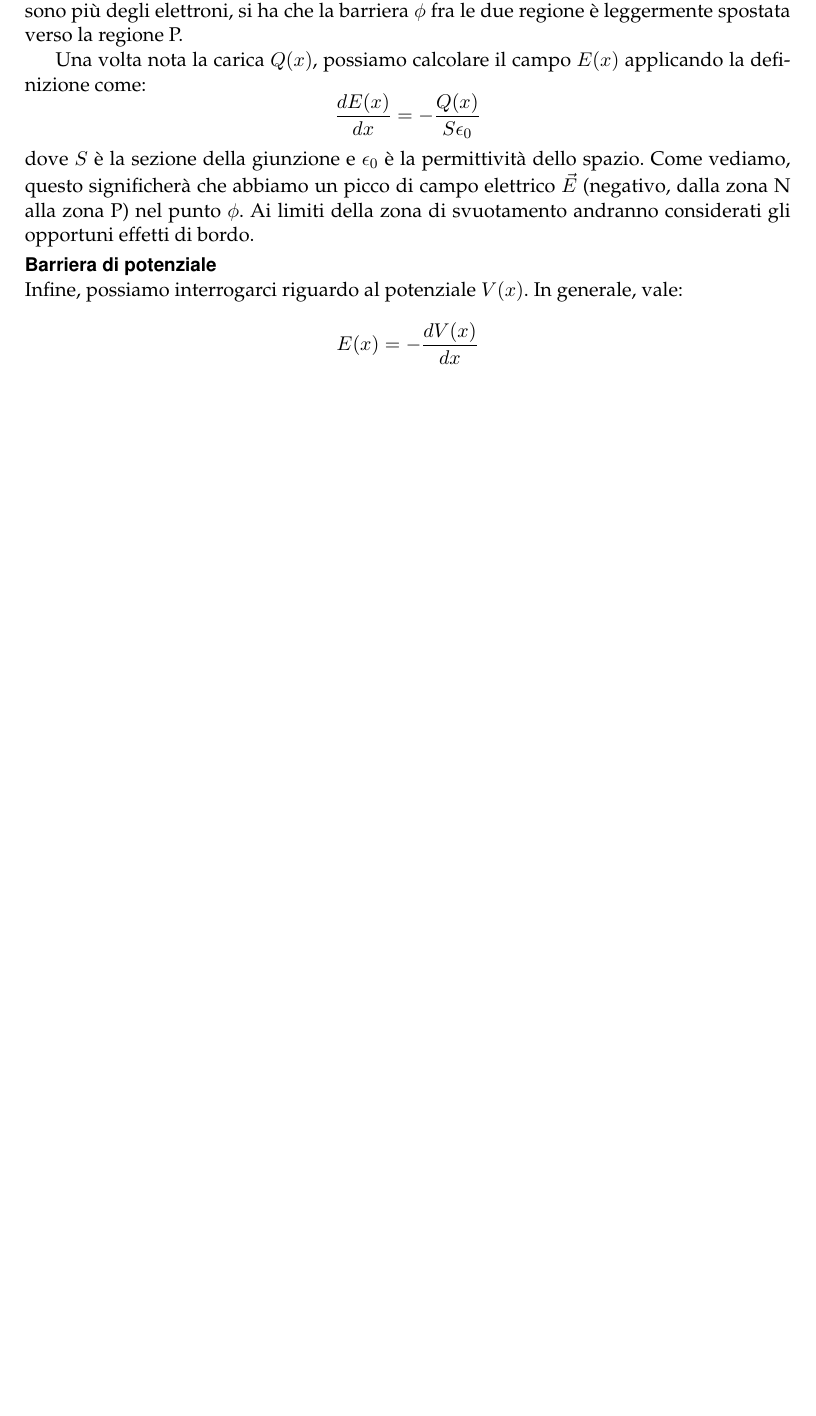
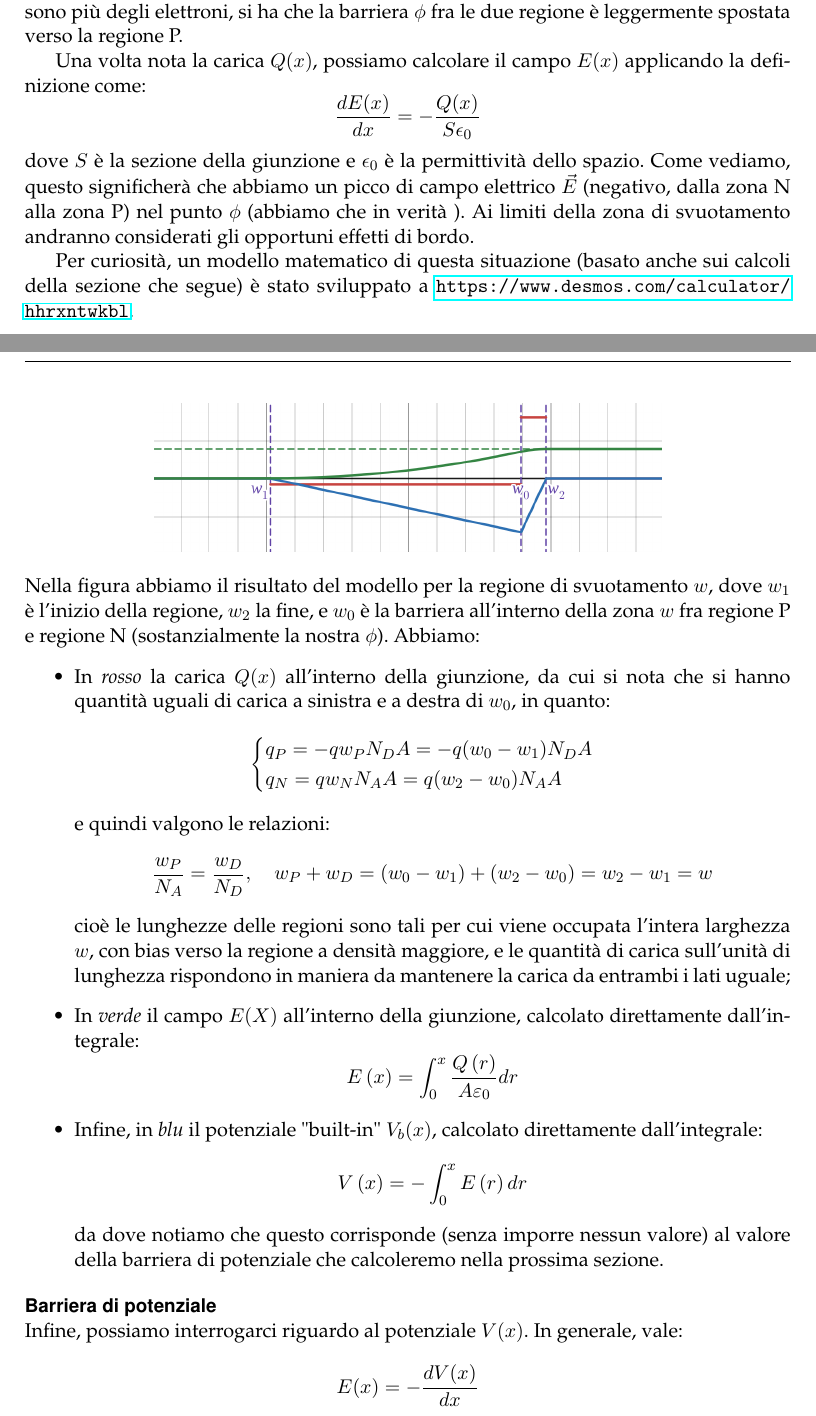
Before and after one commit to seggiani-luca/appunti-ed, a LaTeX document (03-10/main.tex): part of page 4 of 9 before the commit and two parts of pages 4 and 5 of 10 after it, the two joined at a grey line, cut so that both start at the same text, the shorter picture padded with empty space. Compiled offline with pdfLaTeX.

Commit message:
Lezione di ieri corredata di simulazione

```diff
--- a/03-10/main.tex
+++ b/03-10/main.tex
@@ -330,7 +330,36 @@ Una volta nota la carica $Q(x)$, possiamo calcolare il campo $E(x)$ applicando l
 $$
 \frac{d E(x)}{dx} = -\frac{Q(x)}{S \epsilon_0}
 $$
-dove $S$ è la sezione della giunzione e $\epsilon_0$ è la permittività dello spazio. Come vediamo, questo significherà che abbiamo un picco di campo elettrico $\vec{E}$ (negativo, dalla zona N alla zona P) nel punto $\phi$. Ai limiti della zona di svuotamento andranno considerati gli opportuni effetti di bordo.
+dove $S$ è la sezione della giunzione e $\epsilon_0$ è la permittività dello spazio. Come vediamo, questo significherà che abbiamo un picco di campo elettrico $\vec{E}$ (negativo, dalla zona N alla zona P) nel punto $\phi$ (abbiamo che in verità ). Ai limiti della zona di svuotamento andranno considerati gli opportuni effetti di bordo.
+
+Per curiosità, un modello matematico di questa situazione (basato anche sui calcoli della sezione che segue) è stato sviluppato a \url{https://www.desmos.com/calculator/hhrxntwkbl}.
+\begin{center}
+	\includegraphics[scale=0.26]{../figures/pn_junct_model.png}
+\end{center}
+Nella figura abbiamo il risultato del modello per la regione di svuotamento $w$, dove $w_1$ è l'inizio della regione, $w_2$ la fine, e $w_0$ è la barriera all'interno della zona $w$ fra regione P e regione N (sostanzialmente la nostra $\phi$). Abbiamo:
+\begin{itemize}
+	\item In \textit{rosso} la carica $Q(x)$ all'interno della giunzione, da cui si nota che si hanno quantità uguali di carica a sinistra e a destra di $w_0$, in quanto:
+\[
+	\begin{cases}
+		q_{P}=-q w_P N_{D}A = -q (w_0 - w_1) N_{D}A \\
+		q_{N}= q w_N N_{A}A = q (w_2 - w_0) N_{A}A
+	\end{cases}
+\]
+e quindi valgono le relazioni:
+$$
+\frac{w_P}{N_A} = \frac{w_D}{N_D}, \quad w_P + w_D = (w_0 - w_1) + (w_2 - w_0) = w_2 - w_1 = w
+$$
+cioè le lunghezze delle regioni sono tali per cui viene occupata l'intera larghezza $w$, con bias verso la regione a densità maggiore, e le quantità di carica sull'unità di lunghezza rispondono in maniera da mantenere la carica da entrambi i lati uguale;
+	\item In \textit{verde} il campo $E(X)$ all'interno della giunzione, calcolato direttamente dall'integrale:
+$$
+E\left(x\right)=\int_0^x\frac{Q\left(r\right)}{A\varepsilon_{0}}dr
+$$
+\item Infine, in \textit{blu} il potenziale "built-in" $V_b(x)$, calcolato direttamente dall'integrale:
+$$
+V\left(x\right)=-\int_0^x E\left(r\right)dr
+$$
+da dove notiamo che questo corrisponde (senza imporre nessun valore) al valore della barriera di potenziale che calcoleremo nella prossima sezione.
+\end{itemize}
 
 \par\smallskip
 
```
Also changed, not shown: 03-10/main.pdf, figures/pn_junct_model.png (added), 03-10/main.tex (7 more changed lines), 1 other file.
